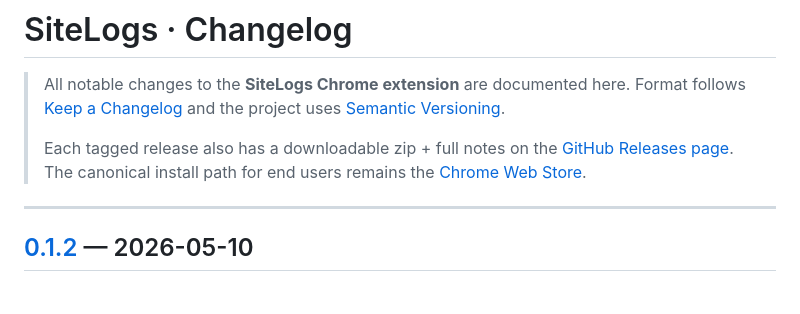
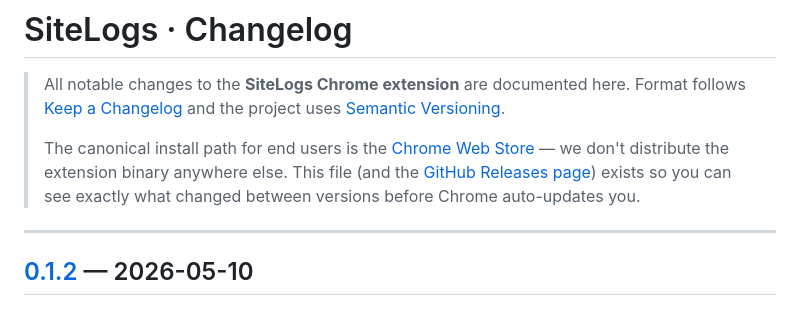
Before and after one commit to shyenx/sitelogs-site, a Markdown page: CHANGELOG.md, the part around the change. Rendered like a GitHub page.

```diff
--- a/CHANGELOG.md
+++ b/CHANGELOG.md
@@ -4,10 +4,12 @@
 > Format follows [Keep a Changelog](https://keepachangelog.com/) and the
 > project uses [Semantic Versioning](https://semver.org/).
 >
-> Each tagged release also has a downloadable zip + full notes on the
-> [GitHub Releases page](https://github.com/shyenx/sitelogs-site/releases).
-> The canonical install path for end users remains the
-> [Chrome Web Store](https://chromewebstore.google.com/detail/cgmjcajdmdhmojploigcijmghbchmejj).
+> The canonical install path for end users is the
+> [Chrome Web Store](https://chromewebstore.google.com/detail/cgmjcajdmdhmojploigcijmghbchmejj) —
+> we don't distribute the extension binary anywhere else. This file (and the
+> [GitHub Releases page](https://github.com/shyenx/sitelogs-site/releases))
+> exists so you can see exactly what changed between versions before
+> Chrome auto-updates you.
 
 ---
 
```
Also changed, not shown: README.md (+5 -5 lines).
